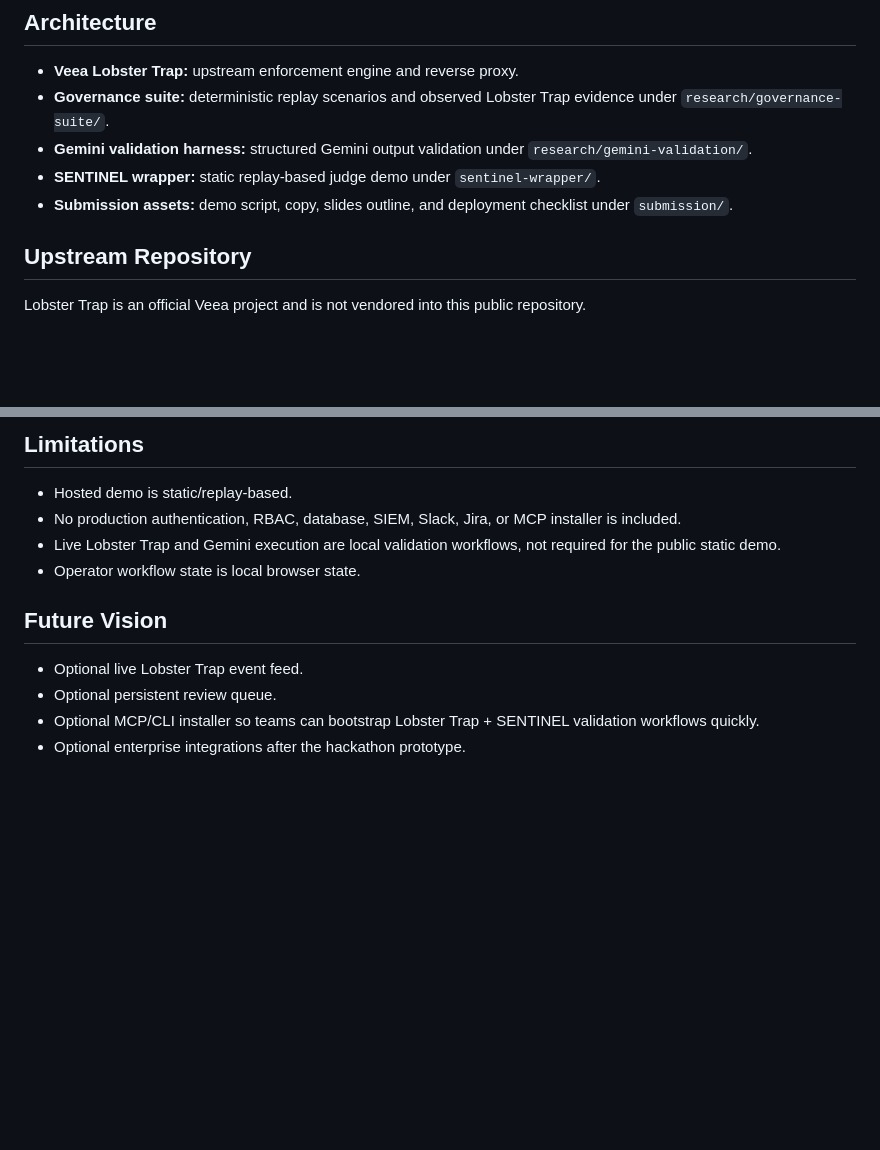
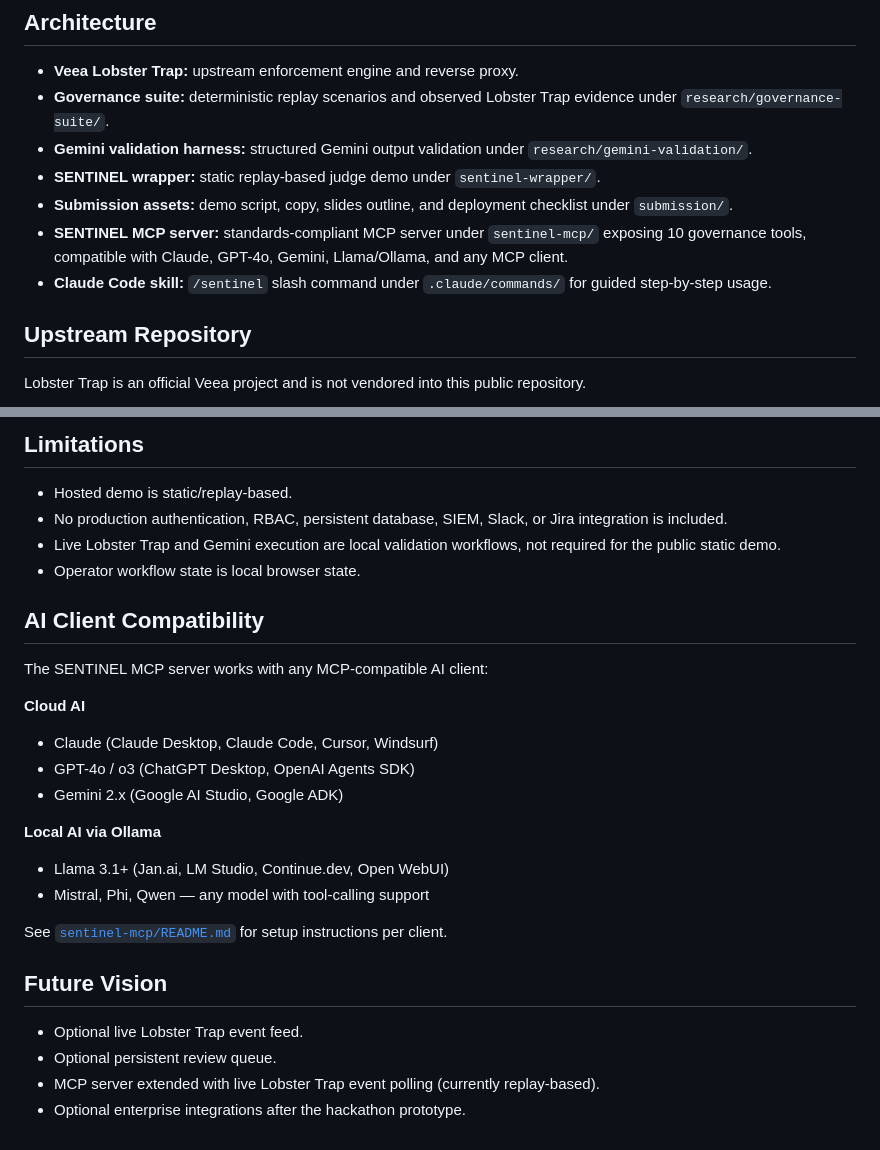
Before and after one commit to EVERYTHINGAICO/sentinel-ai-governance, a Markdown page: README.md, 2 parts joined by grey strips. GitHub-like rendering; blank space fills up the shorter version.

```diff
--- a/README.md
+++ b/README.md
@@ -27,6 +27,8 @@ It does not replace Lobster Trap. Lobster Trap remains the inline policy enforce
 - **Gemini validation harness:** structured Gemini output validation under `research/gemini-validation/`.
 - **SENTINEL wrapper:** static replay-based judge demo under `sentinel-wrapper/`.
 - **Submission assets:** demo script, copy, slides outline, and deployment checklist under `submission/`.
+- **SENTINEL MCP server:** standards-compliant MCP server under `sentinel-mcp/` exposing 10 governance tools, compatible with Claude, GPT-4o, Gemini, Llama/Ollama, and any MCP client.
+- **Claude Code skill:** `/sentinel` slash command under `.claude/commands/` for guided step-by-step usage.
 
 ## Upstream Repository
 
@@ -97,13 +138,28 @@ The ambiguous case is the core demo moment: SENTINEL adds governance review abov
 ## Limitations
 
 - Hosted demo is static/replay-based.
-- No production authentication, RBAC, database, SIEM, Slack, Jira, or MCP installer is included.
+- No production authentication, RBAC, persistent database, SIEM, Slack, or Jira integration is included.
 - Live Lobster Trap and Gemini execution are local validation workflows, not required for the public static demo.
 - Operator workflow state is local browser state.
+
+## AI Client Compatibility
+
+The SENTINEL MCP server works with any MCP-compatible AI client:
+
+**Cloud AI**
+- Claude (Claude Desktop, Claude Code, Cursor, Windsurf)
+- GPT-4o / o3 (ChatGPT Desktop, OpenAI Agents SDK)
+- Gemini 2.x (Google AI Studio, Google ADK)
+
+**Local AI via Ollama**
+- Llama 3.1+ (Jan.ai, LM Studio, Continue.dev, Open WebUI)
+- Mistral, Phi, Qwen — any model with tool-calling support
+
+See [`sentinel-mcp/README.md`](sentinel-mcp/README.md) for setup instructions per client.
 
 ## Future Vision
 
 - Optional live Lobster Trap event feed.
 - Optional persistent review queue.
-- Optional MCP/CLI installer so teams can bootstrap Lobster Trap + SENTINEL validation workflows quickly.
+- MCP server extended with live Lobster Trap event polling (currently replay-based).
 - Optional enterprise integrations after the hackathon prototype.
```
Also changed, not shown: other parts of README.md (+41 -2 lines).
